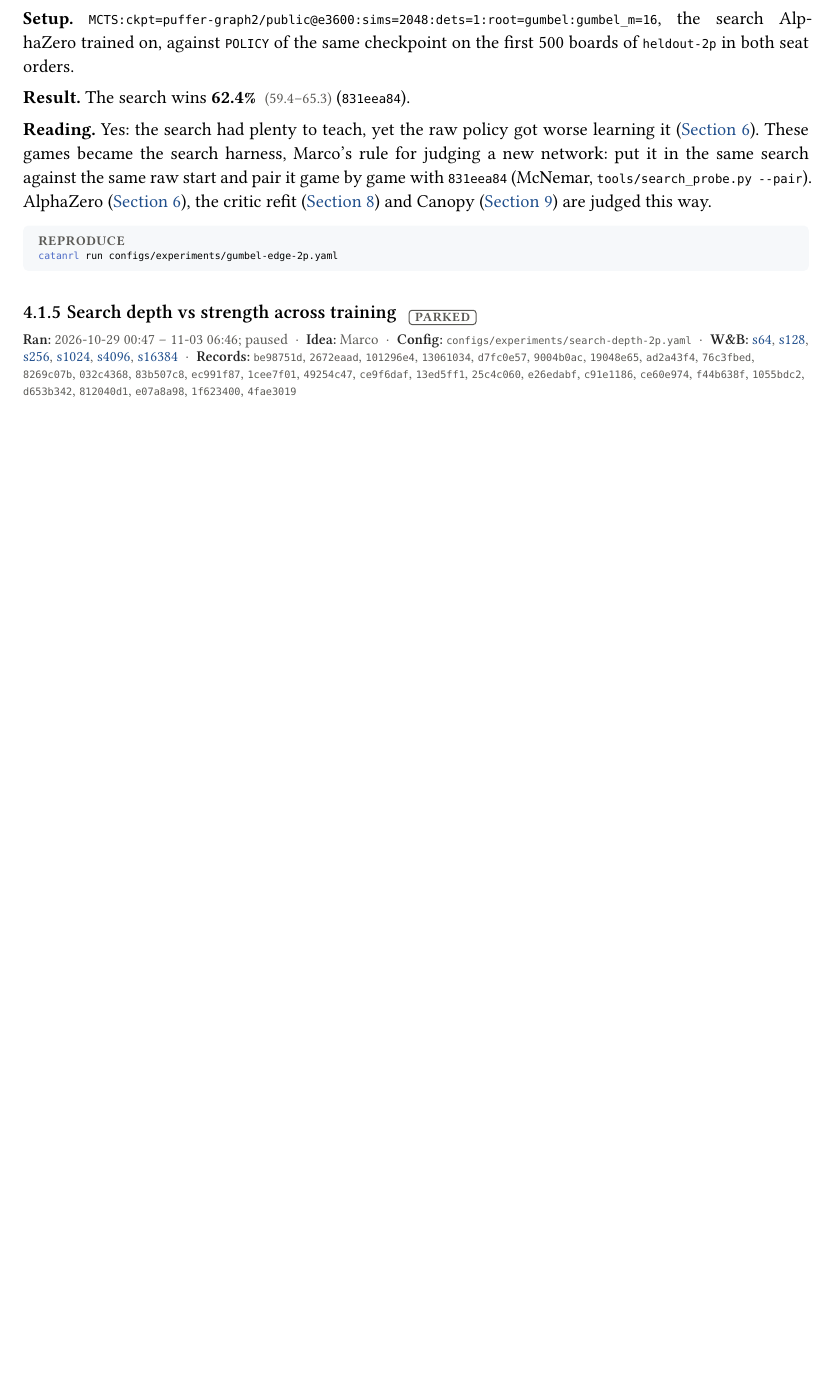
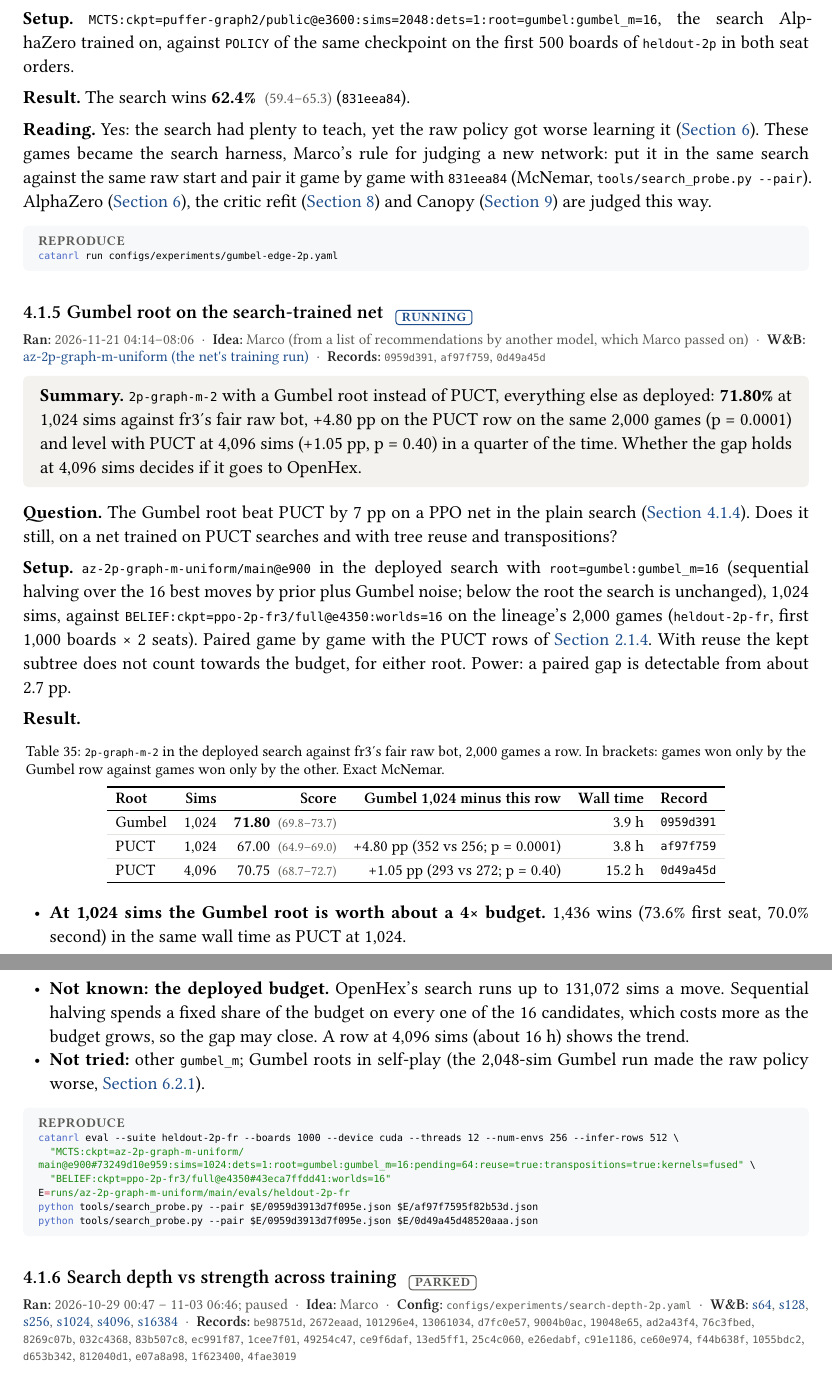
Before and after one commit to mcrco/catanrl-v2, a Typst document (report/report.typ, which reads report/sections/front.typ, report/sections/search.typ): part of page 45 of 127 before the commit and two parts of pages 46 and 47 of 129 after it, the two joined at a grey line, cut so that both start at the same text, the shorter picture padded with empty space. Compiled offline with Typst 0.15; a missing font is replaced by an installed copy or a similar font.

Commit message:
Report: a Gumbel root lifts 2p-graph-m-2 to 71.80% at 1,024 sims (+4.80 pp on PUCT, p = 0.0001; level with PUCT at 4,096)
Co-Authored-By: Claude <noreply@anthropic.com>
Claude-Session: https://claude.ai/code/session_01EzjTHdCtZQL2RxQ9Q2ew7C

````diff
--- a/report/sections/front.typ
+++ b/report/sections/front.typ
@@ -25,6 +25,7 @@ So far: self-play PPO on a graph network gives a strong raw policy, and search o
 - *Longer rollout segments with λ = 1* (Marco; @exp:recipe-horizon, @exp:recipe-horizon-mixed, @exp:recipe-horizon-big). Worse in all three runs. 1v1 from scratch with 256-step segments: 8.8% against fr3 at epoch 2,400, where the 64-step baseline scores 37.1% on the same 5,000 games (−28.3 pp); stopped there on 2026-11-17 to free the GPU. The mixed base on Modal with 512-step segments and no discount: at `gen-base`'s batch it collapsed near 160M steps into games that never end (stopped; \$17.76); with 8× the rows and the minibatch it finished (\$14.10) 9 to 12 pp below `gen-base` at 2p, 3p and 4p on the same games. Modal: \$68.04 of \$155 spent.
 - *Six more KataGo pieces: no visible gain* (Marco, 2026-11-17; done 2026-11-18 03:37). Six more KataGo pieces in one run of 900 iterations continued from the bundle (@exp:az-tricks): a lower-noise value target, policy surprise weighting, a soft policy side head, smaller searches in decided games, forced playouts and a root temperature. All six are built and measured on the bundle's net: the soft head needed a loss weight of 0.125 instead of 8, decided games are about 40% of the moves, and the two root pieces barely move the training target. Result: `2p-graph-s-8` scores 64.65% in the 1,024-sim search against fr3's raw bot, +0.95 pp over the bundle on the same games (p = 0.47) and +1.70 pp over e1800 (p = 0.20); the 900 iterations took 15% less time than the bundle's (18.0 h against 21.2 h). The line is flattening: +6.45 pp over its first 900 iterations, +2.65 pp over the next 900, +1.70 pp over the last 1,800. Not deployed.
 - *Search training on `graph-m`: the best 1v1 search bot so far* (Marco, 2026-11-18; done 2026-11-20; @exp:az-graph-m). The `graph-s` line had flattened, so the recipe moved to `2p-graph-m-1`, the strongest raw policy. After 900 iterations (32.3 h on the local GPU) the net, `2p-graph-m-2`, scores *67.00%* in the 1,024-sim search against fr3's fair raw bot on the lineage's 2,000 games: +2.35 pp over `2p-graph-s-8` (p = 0.086, short of significance), +4.05 pp over the deployed e1800 (p = 0.004) and +9.75 pp over its own start (57.25%; p = 1e-12). Its raw policy is level with its start (51.0% over 5,000 games), so the gain is in the search. Released for OpenHex as `catanrl-1v1-search-v4` on 2026-11-21 (@exp:deploy-openhex-search-v4); Marco registers it on yang. The first launch broke as soon as its learner started (raw policy 25% against its own start) and was stopped after 2 h; the cause was the surprise weighting, which on this peaked PPO net sent 27% of the replay draws to 1% of the positions, and the run that finished has it off.
+- *Gumbel root on the search-trained net* (2026-11-21; @exp:search-gumbel-az). `2p-graph-m-2` with a Gumbel root in place of PUCT scores *71.80%* at 1,024 sims on the same 2,000 games: +4.80 pp on the PUCT row (p = 0.0001), level with PUCT at 4,096 sims (70.75%) in a quarter of the time. Not yet measured at larger budgets, where OpenHex's search runs.
 - *float16 mixed precision* (Claude's design, approved by Marco; @exp:fp16). `graph-m-2p-lr`'s first 300 epochs in float32 and in float16: float16 trains 1.95× as fast (11,940 against 6,130 steps/s) with no instability, but its net scores 16.1% against fr3 where float32's scores 18.3% on the same 5,000 games (−2.3 pp, p = 0.001), so by the rule fixed before launch it is not adopted. One seed per arm; the float32 arm reproduced `graph-m-2p-lr` bit for bit, so there is no run-to-run spread to read the gap against.
 
 - *Search depth sweep* (Marco; @exp:search-depth-2p). MCTS at 64 to 16,384 sims against the same checkpoint's raw policy, five checkpoints of one run, 1,000 games per cell. More search helps every checkpoint at every step, with no plateau by 16,384 sims: each 4× adds 3–7 points (final net: 53.9, 57.0, 60.5% at 1,024, 4,096, 16,384). Weaker nets gain more (82.0% for the epoch-50 net at 4,096; the epoch-150 net 76.4 → 80.7% from 4,096 to 16,384). Paused on 3 November with two 16,384-sim cells (e1500, e50) still to play.
--- a/report/sections/search.typ
+++ b/report/sections/search.typ
@@ -143,3 +143,20 @@ catanrl eval "MCTS:ckpt=puffer-graph2/public@e3600:sims=4096:dets=1" \
 
 #repro(```sh
 catanrl run configs/experiments/gumbel-edge-2p.yaml
+```)
+
+=== Gumbel root on the search-trained net #chip("running") <exp:search-gumbel-az>
+#meta(
+  dates: "2026-11-21 04:14–08:06",
+  owner: "Marco (from a list of recommendations by another model, which Marco passed on)",
+  wandb: (("az-2p-graph-m-uniform-main-a2ac6eca", "az-2p-graph-m-uniform (the net's training run)"),),
+  records: ("0959d391", "af97f759", "0d49a45d"),
+)
+#tldr[`2p-graph-m-2` with a Gumbel root instead of PUCT, everything else as deployed: *71.80%* at 1,024 sims against fr3's fair raw bot, +4.80 pp on the PUCT row on the same 2,000 games (p = 0.0001) and level with PUCT at 4,096 sims (+1.05 pp, p = 0.40) in a quarter of the time. Whether the gap holds at 4,096 sims decides if it goes to OpenHex.]
+
+*Question.* The Gumbel root beat PUCT by 7 pp on a PPO net in the plain search (@exp:search-gumbel-edge-2p). Does it still, on a net trained on PUCT searches and with tree reuse and transpositions?
+
+*Setup.* `az-2p-graph-m-uniform/main@e900` in the deployed search with `root=gumbel:gumbel_m=16` (sequential halving over the 16 best moves by prior plus Gumbel noise; below the root the search is unchanged), 1,024 sims, against `BELIEF:ckpt=ppo-2p-fr3/full@e4350:worlds=16` on the lineage's 2,000 games (`heldout-2p-fr`, first 1,000 boards × 2 seats). Paired game by game with the PUCT rows of @exp:az-graph-m. With reuse the kept subtree does not count towards the budget, for either root. Power: a paired gap is detectable from about 2.7 pp.
+
+#lead[Result.]
+#figure(
@@ -146,3 +166,21 @@ catanrl run configs/experiments/gumbel-edge-2p.yaml
+    header: ([Root], [Sims], [Score], [Gumbel 1,024 minus this row], [Wall time], [Record]),
+    [Gumbel], [1,024], [*71.80* #ci[69.8][73.7]], [], [3.9 h], [`0959d391`],
+    [PUCT], [1,024], [67.00 #ci[64.9][69.0]], [+4.80 pp (352 vs 256; p = 0.0001)], [3.8 h], [`af97f759`],
+    [PUCT], [4,096], [70.75 #ci[68.7][72.7]], [+1.05 pp (293 vs 272; p = 0.40)], [15.2 h], [`0d49a45d`],
+  ),
+  caption: [`2p-graph-m-2` in the deployed search against fr3's fair raw bot, 2,000 games a row. In brackets: games won only by the Gumbel row against games won only by the other. Exact McNemar.],
+) <tab:search-gumbel-az>
+- *At 1,024 sims the Gumbel root is worth about a 4× budget.* 1,436 wins (73.6% first seat, 70.0% second) in the same wall time as PUCT at 1,024.
+- *Not known: the deployed budget.* OpenHex's search runs up to 131,072 sims a move. Sequential halving spends a fixed share of the budget on every one of the 16 candidates, which costs more as the budget grows, so the gap may close. A row at 4,096 sims (about 16 h) shows the trend.
+- *Not tried:* other `gumbel_m`; Gumbel roots in self-play (the 2,048-sim Gumbel run made the raw policy worse, @exp:az-2p-2048).
+
+#repro(```sh
+catanrl eval --suite heldout-2p-fr --boards 1000 --device cuda --threads 12 --num-envs 256 --infer-rows 512 \
+  "MCTS:ckpt=az-2p-graph-m-uniform/main@e900#73249d10e959:sims=1024:dets=1:root=gumbel:gumbel_m=16:pending=64:reuse=true:transpositions=true:kernels=fused" \
+  "BELIEF:ckpt=ppo-2p-fr3/full@e4350#43eca7ffdd41:worlds=16"
+E=runs/az-2p-graph-m-uniform/main/evals/heldout-2p-fr
+python tools/search_probe.py --pair $E/0959d3913d7f095e.json $E/af97f7595f82b53d.json
+python tools/search_probe.py --pair $E/0959d3913d7f095e.json $E/0d49a45d48520aaa.json
 ```)
 
 === Search depth vs strength across training #chip("parked") <exp:search-depth-2p>
````
Also changed, not shown: report/sections/search.typ (3 more changed lines), 1 other file.
